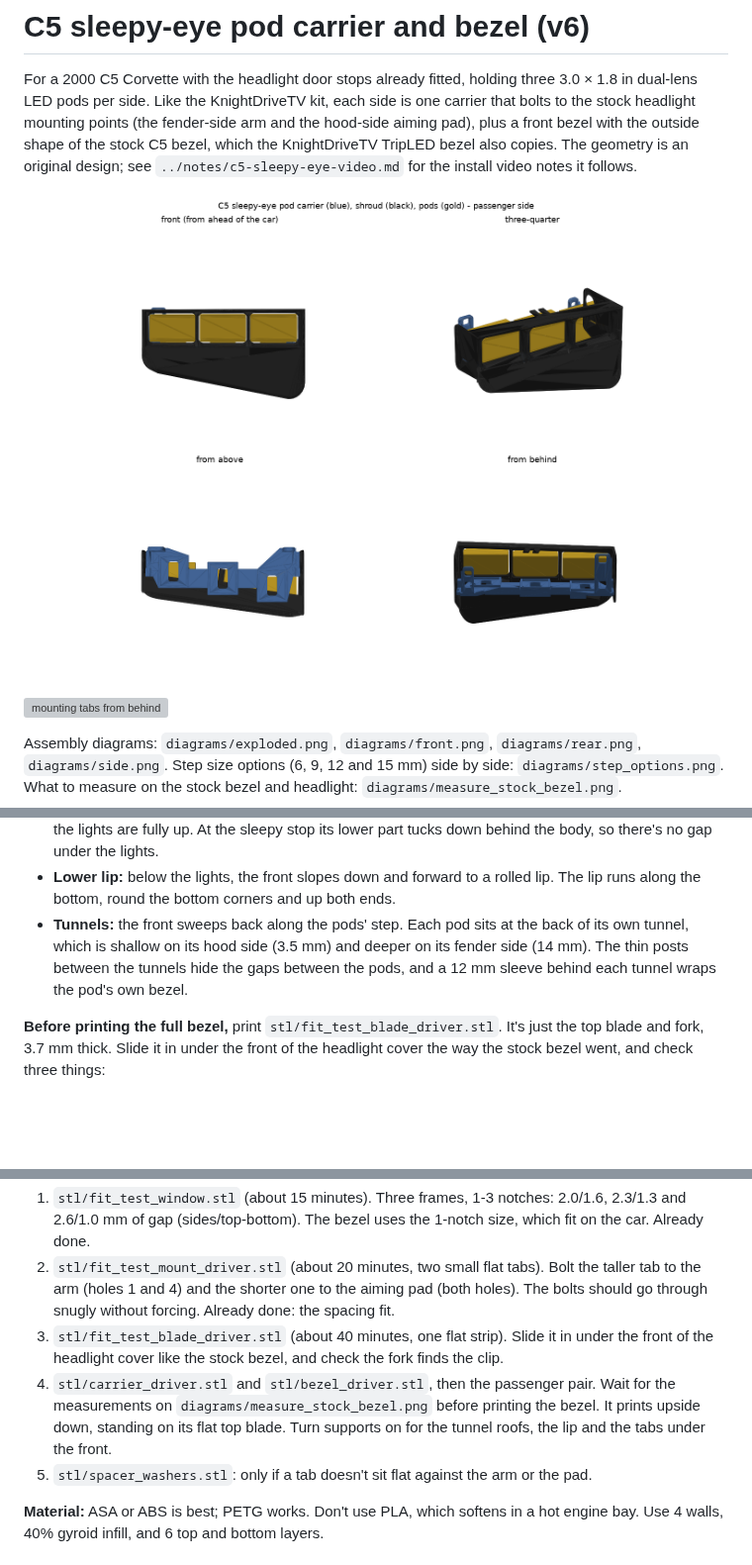
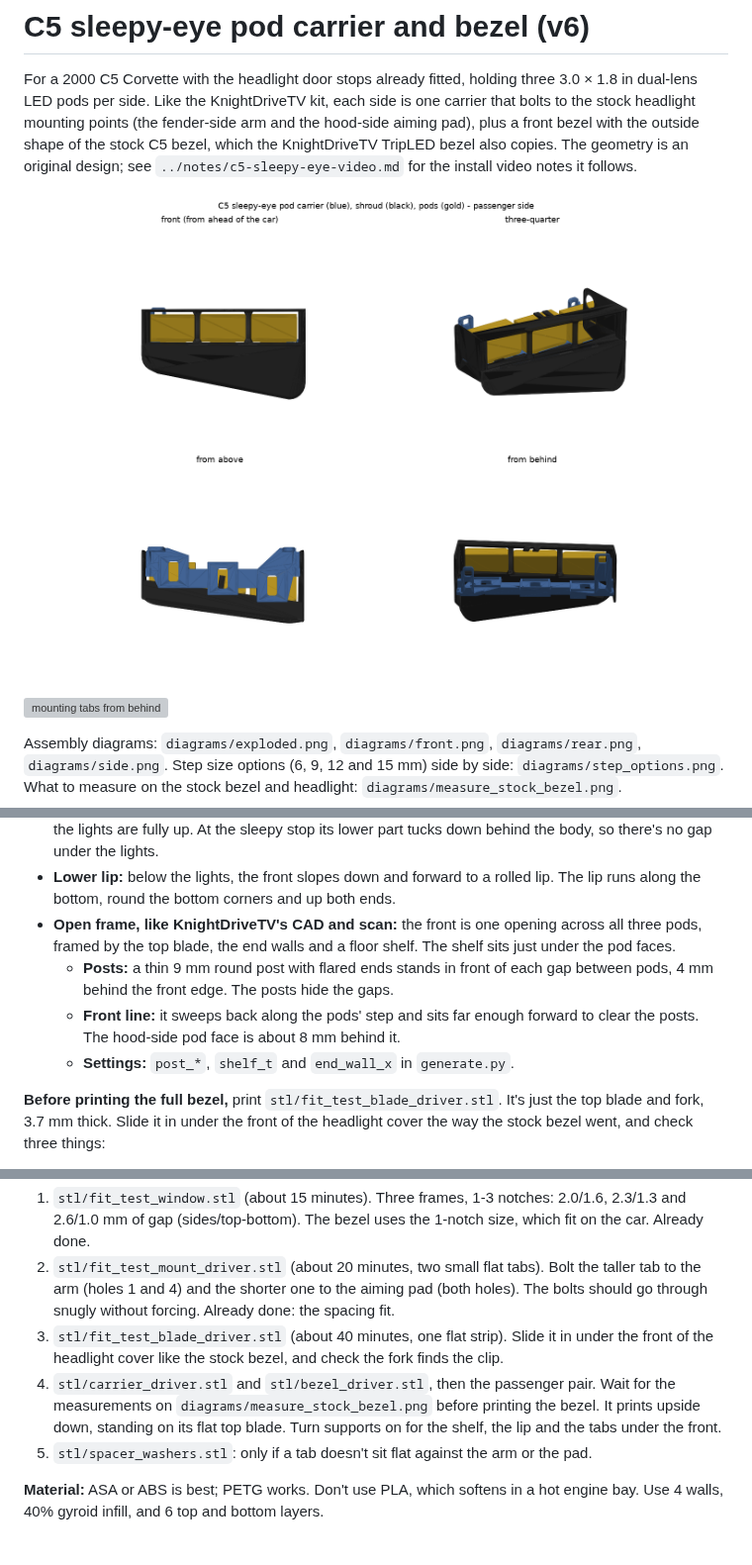
Before and after one commit to qman122/thesetupedit, a Markdown page: c5-shroud/README.md, 3 parts joined by grey strips. Shown at 99% size. GitHub-like rendering; pictures changed too: c5-shroud/preview/assembly.png; blank space fills up the shorter version; grey boxes are pictures that could not be loaded.

```diff
--- a/c5-shroud/README.md
+++ b/c5-shroud/README.md
@@ -93,10 +93,14 @@ stock bezel is held three ways, and so is this one:
   lower part tucks down behind the body, so there's no gap under the lights.
 - **Lower lip:** below the lights, the front slopes down and forward to a rolled lip. The
   lip runs along the bottom, round the bottom corners and up both ends.
-- **Tunnels:** the front sweeps back along the pods' step. Each pod sits at the back of its
-  own tunnel, which is shallow on its hood side (3.5 mm) and deeper on its fender side
-  (14 mm). The thin posts between the tunnels hide the gaps between the pods, and a 12 mm
-  sleeve behind each tunnel wraps the pod's own bezel.
+- **Open frame, like KnightDriveTV's CAD and scan:** the front is one opening across all
+  three pods, framed by the top blade, the end walls and a floor shelf. The shelf sits
+  just under the pod faces.
+  - **Posts:** a thin 9 mm round post with flared ends stands in front of each gap
+    between pods, 4 mm behind the front edge. The posts hide the gaps.
+  - **Front line:** it sweeps back along the pods' step and sits far enough forward to
+    clear the posts. The hood-side pod face is about 8 mm behind it.
+  - **Settings:** `post_*`, `shelf_t` and `end_wall_x` in `generate.py`.
 
 **Before printing the full bezel,** print `stl/fit_test_blade_driver.stl`. It's just the
 top blade and fork, 3.7 mm thick. Slide it in under the front of the headlight cover the
@@ -183,8 +189,8 @@ The small-bed split files were dropped: the stepped bezel doesn't split cleanly,
    the front of the headlight cover like the stock bezel, and check the fork finds the clip.
 4. `stl/carrier_driver.stl` and `stl/bezel_driver.stl`, then the passenger pair. Wait for
    the measurements on `diagrams/measure_stock_bezel.png` before printing the bezel. It
-   prints upside down, standing on its flat top blade. Turn supports on for the tunnel
-   roofs, the lip and the tabs under the front.
+   prints upside down, standing on its flat top blade. Turn supports on for the
+   shelf, the lip and the tabs under the front.
 5. `stl/spacer_washers.stl`: only if a tab doesn't sit flat against the arm or the pad.
 
 **Material:** ASA or ABS is best; PETG works. Don't use PLA, which softens in a hot engine
```
Also changed, not shown: other parts of c5-shroud/README.md (+5 -3 lines), 11 other files.
